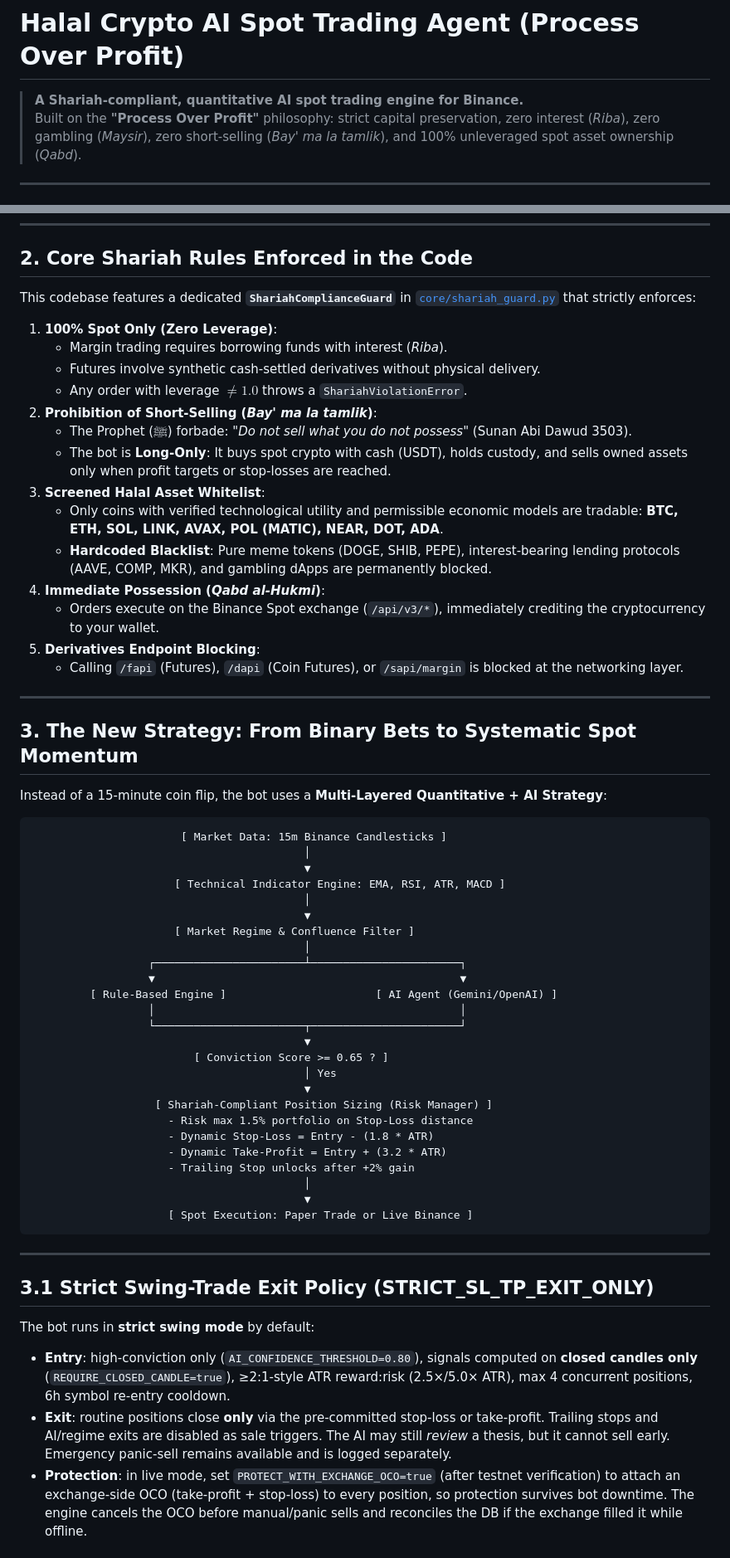
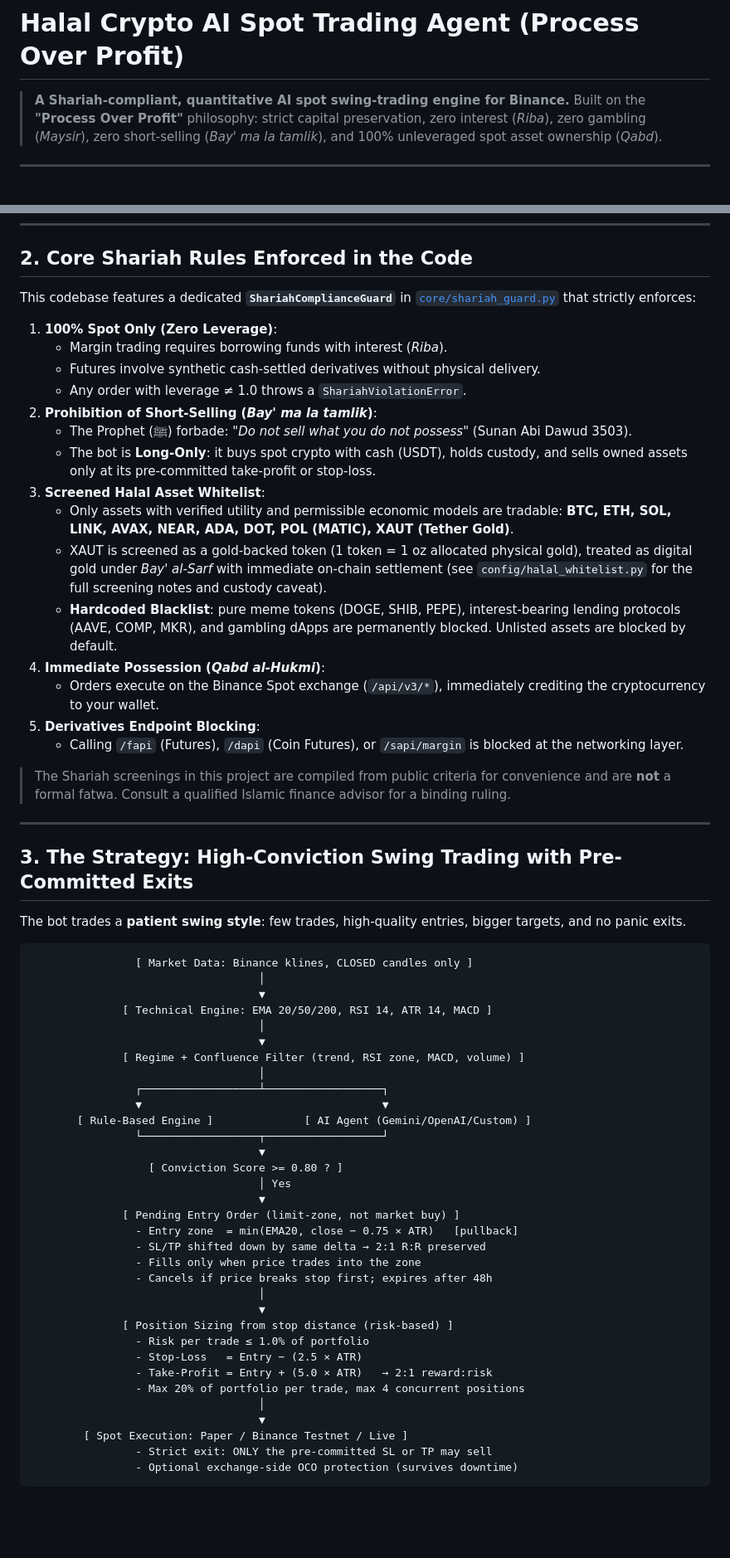
Before and after one commit to mhrzmn/halal-crypto-ai-agent, a Markdown page: README.md, 2 parts joined by grey strips. Shown at 83% size. GitHub-like rendering; blank space fills up the shorter version.

````diff
--- a/README.md
+++ b/README.md
@@ -1,6 +1,6 @@
 # Halal Crypto AI Spot Trading Agent (Process Over Profit)
 
-> **A Shariah-compliant, quantitative AI spot trading engine for Binance.**
+> **A Shariah-compliant, quantitative AI spot swing-trading engine for Binance.**
 > Built on the **"Process Over Profit"** philosophy: strict capital preservation, zero interest (*Riba*), zero gambling (*Maysir*), zero short-selling (*Bay' ma la tamlik*), and 100% unleveraged spot asset ownership (*Qabd*).
 
 ---
@@ -30,58 +30,60 @@ This codebase features a dedicated **`ShariahComplianceGuard`** in [`core/sharia
 1. **100% Spot Only (Zero Leverage)**:
    - Margin trading requires borrowing funds with interest (*Riba*).
    - Futures involve synthetic cash-settled derivatives without physical delivery.
-   - Any order with leverage $\neq 1.0$ throws a `ShariahViolationError`.
+   - Any order with leverage ≠ 1.0 throws a `ShariahViolationError`.
 2. **Prohibition of Short-Selling (*Bay' ma la tamlik*)**:
    - The Prophet (ﷺ) forbade: *"Do not sell what you do not possess"* (Sunan Abi Dawud 3503).
-   - The bot is **Long-Only**: It buys spot crypto with cash (USDT), holds custody, and sells owned assets only when profit targets or stop-losses are reached.
+   - The bot is **Long-Only**: it buys spot crypto with cash (USDT), holds custody, and sells owned assets only at its pre-committed take-profit or stop-loss.
 3. **Screened Halal Asset Whitelist**:
-   - Only coins with verified technological utility and permissible economic models are tradable: **BTC, ETH, SOL, LINK, AVAX, POL (MATIC), NEAR, DOT, ADA**.
-   - **Hardcoded Blacklist**: Pure meme tokens (DOGE, SHIB, PEPE), interest-bearing lending protocols (AAVE, COMP, MKR), and gambling dApps are permanently blocked.
+   - Only assets with verified utility and permissible economic models are tradable: **BTC, ETH, SOL, LINK, AVAX, NEAR, ADA, DOT, POL (MATIC), XAUT (Tether Gold)**.
+   - XAUT is screened as a gold-backed token (1 token = 1 oz allocated physical gold), treated as digital gold under *Bay' al-Sarf* with immediate on-chain settlement (see `config/halal_whitelist.py` for the full screening notes and custody caveat).
+   - **Hardcoded Blacklist**: pure meme tokens (DOGE, SHIB, PEPE), interest-bearing lending protocols (AAVE, COMP, MKR), and gambling dApps are permanently blocked. Unlisted assets are blocked by default.
 4. **Immediate Possession (*Qabd al-Hukmi*)**:
    - Orders execute on the Binance Spot exchange (`/api/v3/*`), immediately crediting the cryptocurrency to your wallet.
 5. **Derivatives Endpoint Blocking**:
    - Calling `/fapi` (Futures), `/dapi` (Coin Futures), or `/sapi/margin` is blocked at the networking layer.
 
----
-
-## 3. The New Strategy: From Binary Bets to Systematic Spot Momentum
-
-Instead of a 15-minute coin flip, the bot uses a **Multi-Layered Quantitative + AI Strategy**:
-
-```
-                       [ Market Data: 15m Binance Candlesticks ]
-                                          │
-                                          ▼
-                      [ Technical Indicator Engine: EMA, RSI, ATR, MACD ]
-                                          │
-                                          ▼
-                      [ Market Regime & Confluence Filter ]
-                                          │
-                  ┌───────────────────────┴───────────────────────┐
-                  ▼                                               ▼
-         [ Rule-Based Engine ]                       [ AI Agent (Gemini/OpenAI) ]
-                  │                                               │
-                  └───────────────────────┬───────────────────────┘
-                                          ▼
-                         [ Conviction Score >= 0.65 ? ]
-                                          │ Yes
-                                          ▼
-                   [ Shariah-Compliant Position Sizing (Risk Manager) ]
-                     - Risk max 1.5% portfolio on Stop-Loss distance
-                     - Dynamic Stop-Loss = Entry - (1.8 * ATR)
-                     - Dynamic Take-Profit = Entry + (3.2 * ATR)
-                     - Trailing Stop unlocks after +2% gain
-                                          │
-                                          ▼
-                     [ Spot Execution: Paper Trade or Live Binance ]
-```
+> The Shariah screenings in this project are compiled from public criteria for convenience and are **not** a formal fatwa. Consult a qualified Islamic finance advisor for a binding ruling.
 
 ---
 
-## 3.1 Strict Swing-Trade Exit Policy (STRICT_SL_TP_EXIT_ONLY)
+## 3. The Strategy: High-Conviction Swing Trading with Pre-Committed Exits
 
-The bot runs in **strict swing mode** by default:
+The bot trades a **patient swing style**: few trades, high-quality entries, bigger targets, and no panic exits.
 
-- **Entry**: high-conviction only (`AI_CONFIDENCE_THRESHOLD=0.80`), signals computed on **closed candles only** (`REQUIRE_CLOSED_CANDLE=true`), ≥2:1-style ATR reward:risk (2.5×/5.0× ATR), max 4 concurrent positions, 6h symbol re-entry cooldown.
-- **Exit**: routine positions close **only** via the pre-committed stop-loss or take-profit. Trailing stops and AI/regime exits are disabled as sale triggers. The AI may still *review* a thesis, but it cannot sell early. Emergency panic-sell remains available and is logged separately.
-- **Protection**: in live mode, set `PROTECT_WITH_EXCHANGE_OCO=true` (after testnet verification) to attach an exchange-side OCO (take-profit + stop-loss) to every position, so protection survives bot downtime. The engine cancels the OCO before manual/panic sells and reconciles the DB if the exchange filled it while offline.
+```
+                [ Market Data: Binance klines, CLOSED candles only ]
+                                   │
+                                   ▼
+              [ Technical Engine: EMA 20/50/200, RSI 14, ATR 14, MACD ]
+                                   │
+                                   ▼
+              [ Regime + Confluence Filter (trend, RSI zone, MACD, volume) ]
+                                   │
+                ┌──────────────────┴──────────────────┐
+                ▼                                     ▼
+       [ Rule-Based Engine ]              [ AI Agent (Gemini/OpenAI/Custom) ]
+                └──────────────────┬──────────────────┘
+                                   ▼
+                  [ Conviction Score >= 0.80 ? ]
+                                   │ Yes
+                                   ▼
+              [ Pending Entry Order (limit-zone, not market buy) ]
+                - Entry zone  = min(EMA20, close − 0.75 × ATR)   [pullback]
+                - SL/TP shifted down by same delta → 2:1 R:R preserved
+                - Fills only when price trades into the zone
+                - Cancels if price breaks stop first; expires after 48h
+                                   │
+                                   ▼
+              [ Position Sizing from stop distance (risk-based) ]
+                - Risk per trade ≤ 1.0% of portfolio
+                - Stop-Loss   = Entry − (2.5 × ATR)
+                - Take-Profit = Entry + (5.0 × ATR)   → 2:1 reward:risk
+                - Max 20% of portfolio per trade, max 4 concurrent positions
+                                   │
+                                   ▼
+        [ Spot Execution: Paper / Binance Testnet / Live ]
+                - Strict exit: ONLY the pre-committed SL or TP may sell
+                - Optional exchange-side OCO protection (survives downtime)
+```
+
````
Also changed, not shown: other parts of README.md (+118 -61 lines), .workbuddy-ai/memory/2026-10-12.md (+1 -0 lines).
